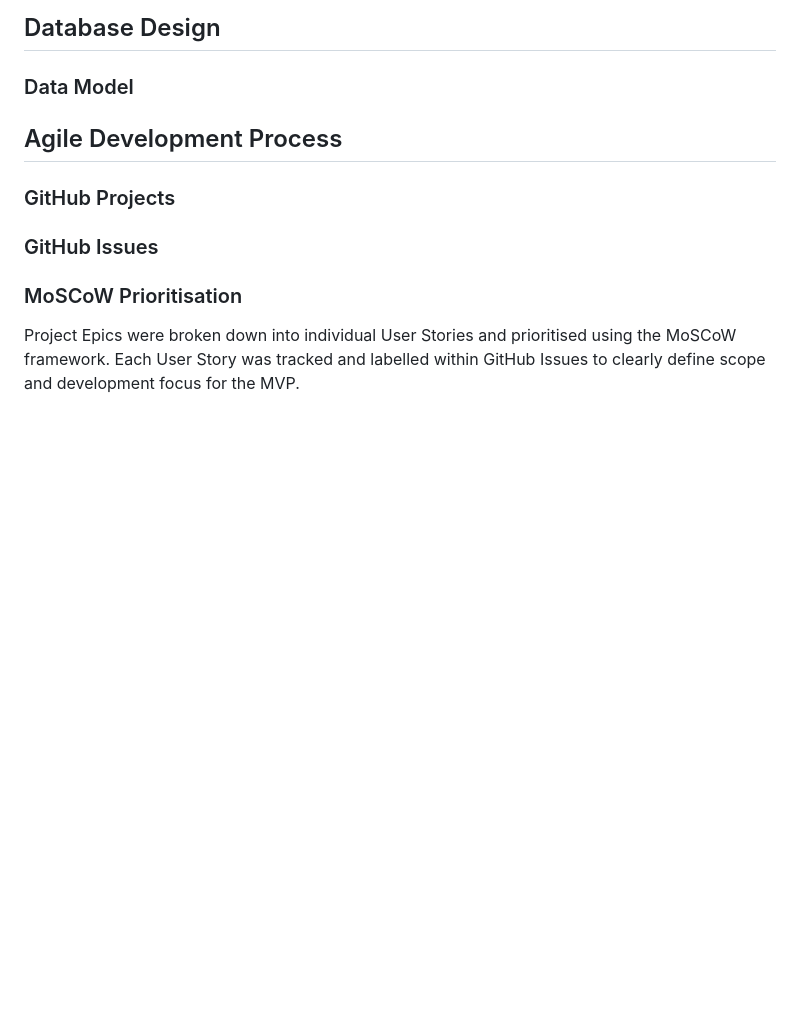
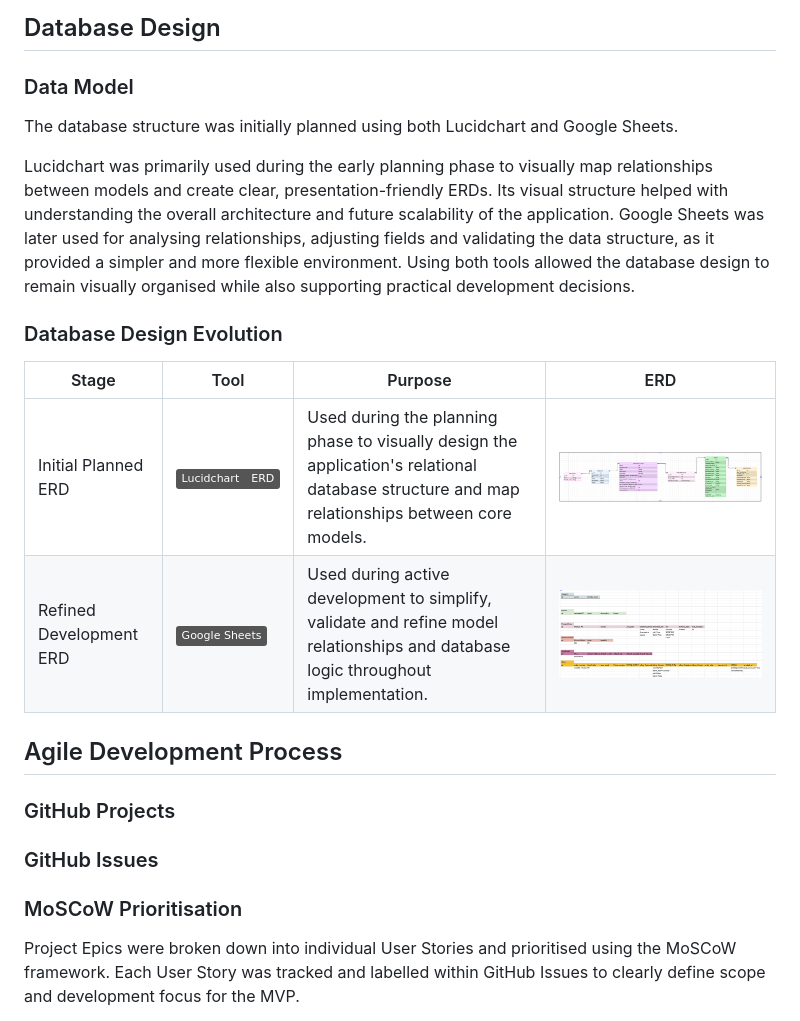
Before and after one commit to Karla-Stein/opsiflow, a Markdown page: README.md, the part around the change. Drawn GitHub-style; pictures changed too: documentation/erd/erd-lucid.jpeg (added), documentation/erd/erd-sheet.jpeg (added); badges without logos; blank space fills up the shorter version.

Commit message:
Add database design section to README

```diff
--- a/README.md
+++ b/README.md
@@ -260,6 +260,19 @@ I've used [Balsamiq](https://balsamiq.com/wireframes) to design my site wirefram
 ## Database Design
 
 ### Data Model
+
+The database structure was initially planned using both Lucidchart and Google Sheets.
+
+Lucidchart was primarily used during the early planning phase to visually map relationships between models and create clear, presentation-friendly ERDs. Its visual structure helped with understanding the overall architecture and future scalability of the application.
+Google Sheets was later used for analysing relationships, adjusting fields and validating the data structure, as it provided a simpler and more flexible environment.
+Using both tools allowed the database design to remain visually organised while also supporting practical development decisions.
+
+### Database Design Evolution
+
+| Stage | Tool | Purpose | ERD |
+| --- | --- | --- | --- |
+| Initial Planned ERD | [![Lucidchart](https://img.shields.io/badge/Lucidchart-ERD-grey?logo=lucid&logoColor=orange)](https://lucid.app/) | Used during the planning phase to visually design the application's relational database structure and map relationships between core models. | ![screenshot](documentation/erd/erd-lucid.jpeg) |
+| Refined Development ERD | [![Google%20Sheets](https://img.shields.io/badge/Google%20Sheets-grey?logo=googlesheets&logoColor=green)](https://www.google.com/sheets/about/) | Used during active development to simplify, validate and refine model relationships and database logic throughout implementation. | ![screenshot](documentation/erd/erd-sheet.jpeg) |
 
 
 ## Agile Development Process
```
